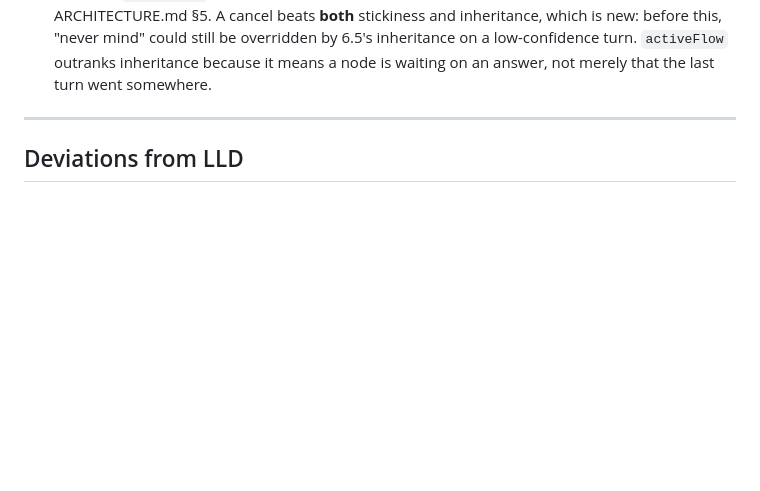
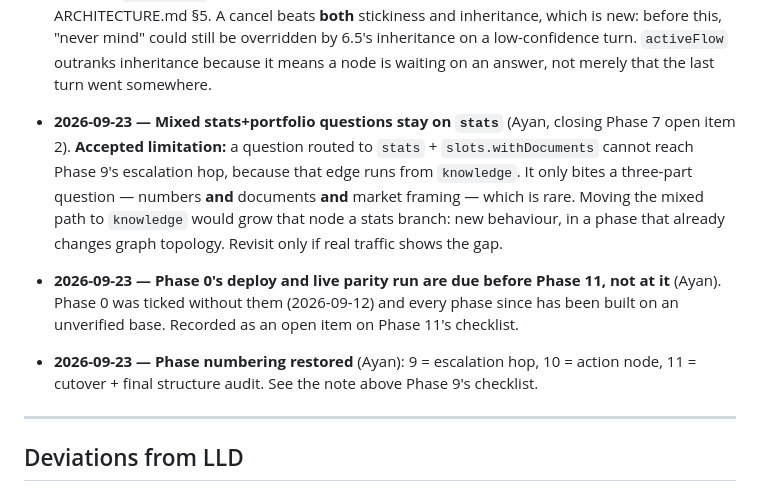
Before and after one commit to moonman369/portfolio-api-v2, a Markdown page: docs/PROGRESS.md, the part around one of its changes. Rendered like a GitHub page; blank space fills up the shorter version.

```diff
--- a/docs/PROGRESS.md
+++ b/docs/PROGRESS.md
@@ -1221,6 +1252,19 @@ committed as a script — it would just become more examples to tune against.
   before this, "never mind" could still be overridden by 6.5's inheritance on a
   low-confidence turn. `activeFlow` outranks inheritance because it means a node is
   waiting on an answer, not merely that the last turn went somewhere.
+
+- **2026-09-23 — Mixed stats+portfolio questions stay on `stats`** (Ayan, closing Phase 7
+  open item 2). **Accepted limitation:** a question routed to `stats` +
+  `slots.withDocuments` cannot reach Phase 9's escalation hop, because that edge runs from
+  `knowledge`. It only bites a three-part question — numbers **and** documents **and**
+  market framing — which is rare. Moving the mixed path to `knowledge` would grow that
+  node a stats branch: new behaviour, in a phase that already changes graph topology.
+  Revisit only if real traffic shows the gap.
+- **2026-09-23 — Phase 0's deploy and live parity run are due before Phase 11, not at
+  it** (Ayan). Phase 0 was ticked without them (2026-09-12) and every phase since has
+  been built on an unverified base. Recorded as an open item on Phase 11's checklist.
+- **2026-09-23 — Phase numbering restored** (Ayan): 9 = escalation hop, 10 = action
+  node, 11 = cutover + final structure audit. See the note above Phase 9's checklist.
 
 ---
 
```
Also changed, not shown: other parts of docs/PROGRESS.md (+50 -19 lines), docs/ARCHITECTURE.md (+2 -2 lines).
